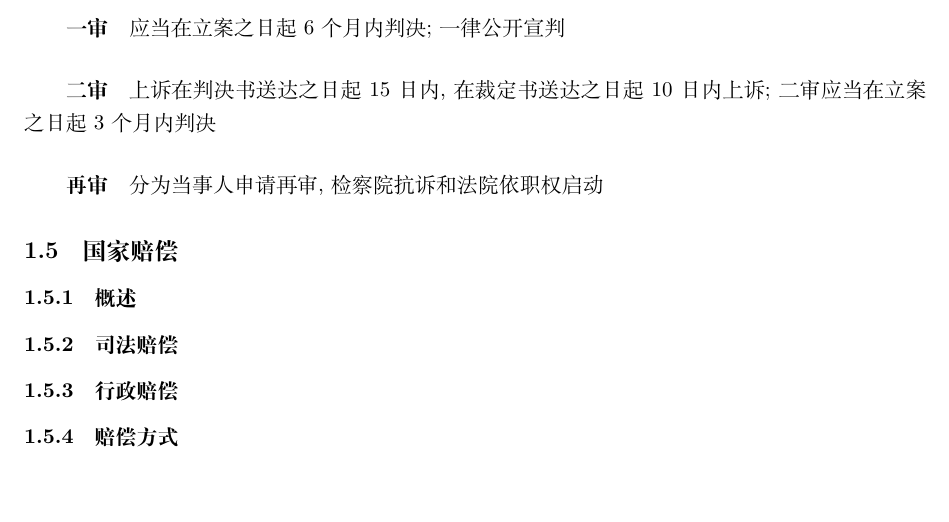
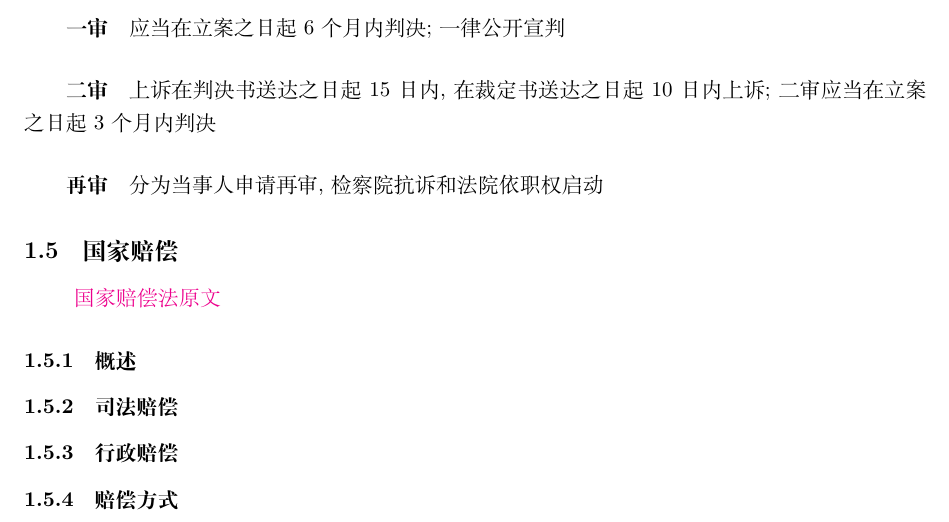
Before and after one commit to IViDerNvI/judicialexam, a LaTeX document (main.tex, which reads sections/行政法/internal/国家赔偿.tex): part of page 11 of 15, cut so that both start at the same text, the shorter picture padded with empty space. Compiled offline with XeLaTeX; a missing font is replaced by an installed copy or a similar font.

Commit message:
feat: :sparkles: 增加国家赔偿法原文链接

```diff
--- a/sections/行政法/internal/国家赔偿.tex
+++ b/sections/行政法/internal/国家赔偿.tex
@@ -1,4 +1,8 @@
 \subsection{国家赔偿}
+
+\begin{quote}
+    \href{https://www.gjxfj.gov.cn/gjxfj/xxgk/fgwj/flfg/webinfo/2016/03/1460585589927542.htm}{国家赔偿法原文}
+\end{quote}
 
 \subsubsection{概述}
 
```
